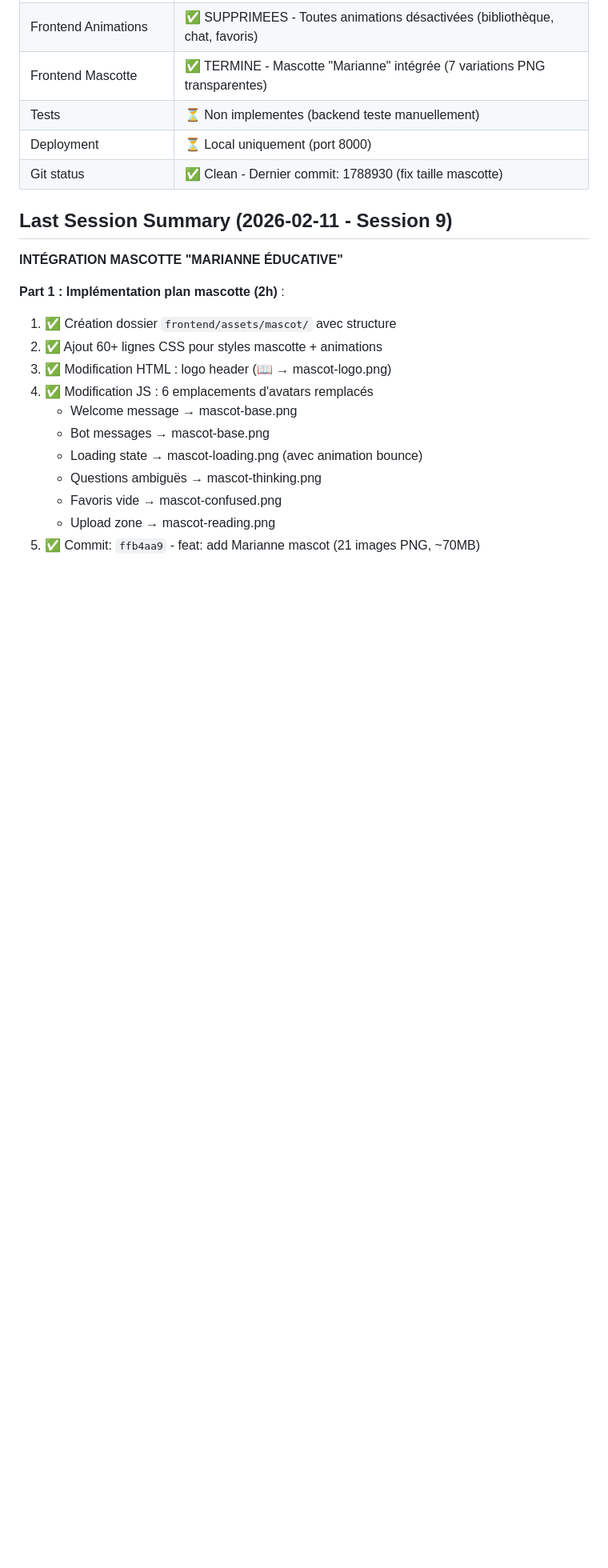
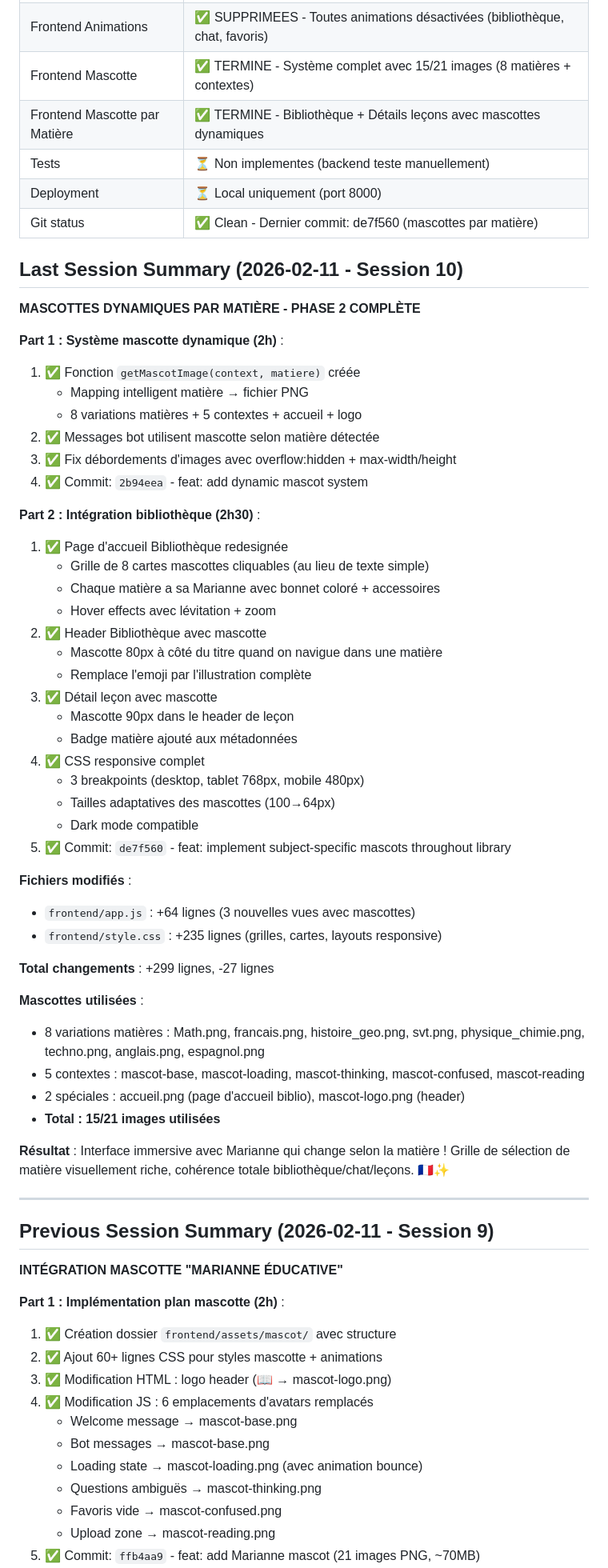
Before and after one commit to solanathouu/LaBonneNote, a Markdown page: CLAUDE.md, the part around one of its changes. Shown at 80% size. Drawn GitHub-style; blank space fills up the shorter version.

Commit message:
docs: update CLAUDE.md with Session 10 checkpoint (mascottes par matière)

```diff
--- a/CLAUDE.md
+++ b/CLAUDE.md
@@ -20,12 +20,57 @@ Chatbot RAG qui repond **uniquement** a partir de cours et programmes scolaires
 | Frontend Mes Cours | ✅ TERMINE - Upload drag&drop + liste PDFs + suppression + progress bar |
 | Frontend Mode Sombre | ✅ TERMINE - Toggle dark/light avec localStorage |
 | Frontend Animations | ✅ SUPPRIMEES - Toutes animations désactivées (bibliothèque, chat, favoris) |
-| Frontend Mascotte | ✅ TERMINE - Mascotte "Marianne" intégrée (7 variations PNG transparentes) |
+| Frontend Mascotte | ✅ TERMINE - Système complet avec 15/21 images (8 matières + contextes) |
+| Frontend Mascotte par Matière | ✅ TERMINE - Bibliothèque + Détails leçons avec mascottes dynamiques |
 | Tests | ⏳ Non implementes (backend teste manuellement) |
 | Deployment | ⏳ Local uniquement (port 8000) |
-| Git status | ✅ Clean - Dernier commit: 1788930 (fix taille mascotte) |
+| Git status | ✅ Clean - Dernier commit: de7f560 (mascottes par matière) |
 
-## Last Session Summary (2026-02-11 - Session 9)
+## Last Session Summary (2026-02-11 - Session 10)
+**MASCOTTES DYNAMIQUES PAR MATIÈRE - PHASE 2 COMPLÈTE**
+
+**Part 1 : Système mascotte dynamique (2h)** :
+1. ✅ Fonction `getMascotImage(context, matiere)` créée
+   - Mapping intelligent matière → fichier PNG
+   - 8 variations matières + 5 contextes + accueil + logo
+2. ✅ Messages bot utilisent mascotte selon matière détectée
+3. ✅ Fix débordements d'images avec overflow:hidden + max-width/height
+4. ✅ Commit: `2b94eea` - feat: add dynamic mascot system
+
+**Part 2 : Intégration bibliothèque (2h30)** :
+1. ✅ Page d'accueil Bibliothèque redesignée
+   - Grille de 8 cartes mascottes cliquables (au lieu de texte simple)
+   - Chaque matière a sa Marianne avec bonnet coloré + accessoires
+   - Hover effects avec lévitation + zoom
+2. ✅ Header Bibliothèque avec mascotte
+   - Mascotte 80px à côté du titre quand on navigue dans une matière
+   - Remplace l'emoji par l'illustration complète
+3. ✅ Détail leçon avec mascotte
+   - Mascotte 90px dans le header de leçon
+   - Badge matière ajouté aux métadonnées
+4. ✅ CSS responsive complet
+   - 3 breakpoints (desktop, tablet 768px, mobile 480px)
+   - Tailles adaptatives des mascottes (100→64px)
+   - Dark mode compatible
+5. ✅ Commit: `de7f560` - feat: implement subject-specific mascots throughout library
+
+**Fichiers modifiés** :
+- `frontend/app.js` : +64 lignes (3 nouvelles vues avec mascottes)
+- `frontend/style.css` : +235 lignes (grilles, cartes, layouts responsive)
+
+**Total changements** : +299 lignes, -27 lignes
+
+**Mascottes utilisées** :
+- 8 variations matières : Math.png, francais.png, histoire_geo.png, svt.png, physique_chimie.png, techno.png, anglais.png, espagnol.png
+- 5 contextes : mascot-base, mascot-loading, mascot-thinking, mascot-confused, mascot-reading
+- 2 spéciales : accueil.png (page d'accueil biblio), mascot-logo.png (header)
+- **Total : 15/21 images utilisées**
+
+**Résultat** : Interface immersive avec Marianne qui change selon la matière ! Grille de sélection de matière visuellement riche, cohérence totale bibliothèque/chat/leçons. 🇫🇷✨
+
+---
+
+## Previous Session Summary (2026-02-11 - Session 9)
 **INTÉGRATION MASCOTTE "MARIANNE ÉDUCATIVE"**
 
 **Part 1 : Implémentation plan mascotte (2h)** :
```
Also changed, not shown: other parts of CLAUDE.md (+9 -16 lines).
